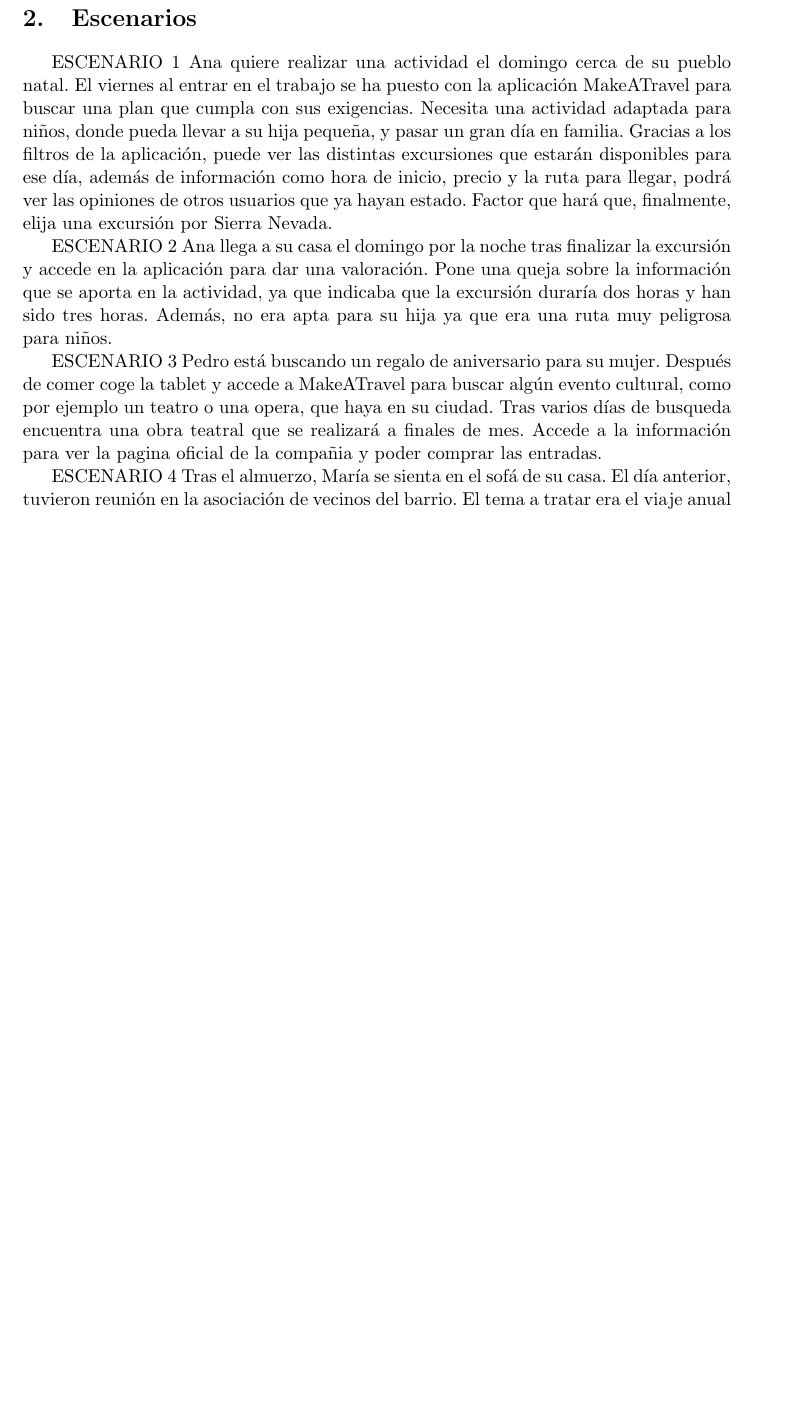
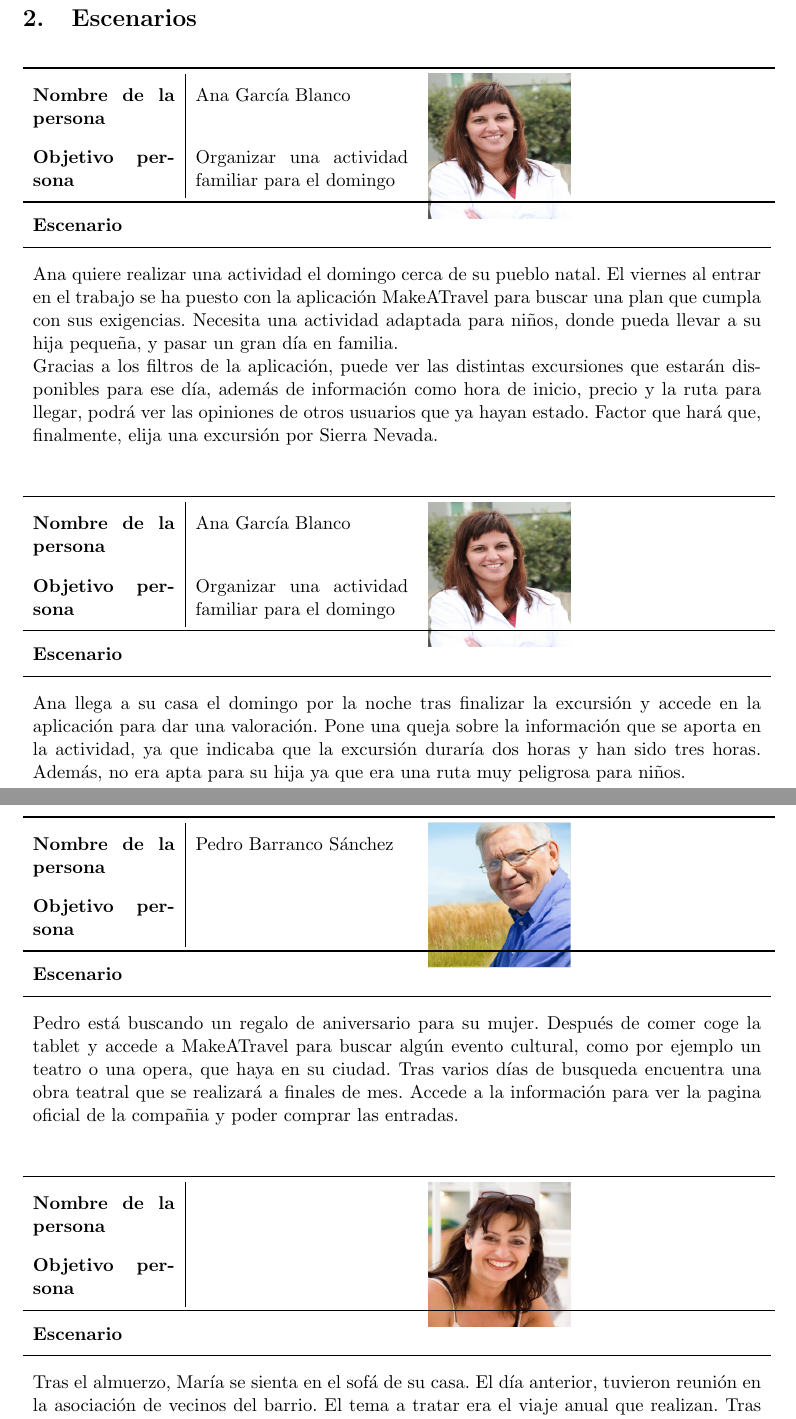
Before and after one commit to SofiaAlmeida/MDA, a LaTeX document (p2/p2.tex): part of page 6 of 7 before the commit and two parts of pages 6 and 7 of 9 after it, the two joined at a grey line, cut so that both start at the same text, the shorter picture padded with empty space. Compiled offline with pdfLaTeX.

Commit message:
Añadir las tablas de escenarios a p2

```diff
--- a/p2/p2.tex
+++ b/p2/p2.tex
@@ -257,21 +257,83 @@
 	\end{tabular}
 \end{table}
 
-%%HAY QUE HACER LAS TABLAS
+
 \newpage
 \section{Escenarios}
-ESCENARIO 1
+
+%ESCENARIO 1
+\begin{table}[H]
+  \centering
+  \begin{tabular}{p{0.2\linewidth}|p{0.3\linewidth}p{0.475\linewidth}}
+    \toprule
+    \textbf{Nombre de la persona} & Ana García Blanco &\multirow{2}{*}{\begin{minipage}{1.\textwidth}\includegraphics[width=0.2\textwidth, height=30mm]{Ana}\end{minipage}}\\
+    \textbf{Objetivo persona} & Organizar una actividad familiar para el domingo & \\
+    \bottomrule
+  \end{tabular}
+
+\begin{tabular}{p{1.028\linewidth}}
+  \textbf{Escenario}\\
+  \midrule
   Ana quiere realizar una actividad el domingo cerca de su pueblo natal. El viernes al entrar en el trabajo se ha puesto con la aplicación MakeATravel para buscar una plan que cumpla con sus exigencias.
 Necesita una actividad adaptada para niños, donde pueda llevar a su hija pequeña, y pasar un gran día en familia.
+
 Gracias a los filtros de la aplicación, puede ver las distintas excursiones que estarán disponibles para ese día, además de información como hora de inicio, precio y la ruta para llegar, podrá ver las opiniones de otros usuarios que ya hayan estado. Factor que hará que, finalmente, elija una excursión por Sierra Nevada.
 
-ESCENARIO 2
+\end{tabular}
+\end{table}
+
+
+%ESCENARIO 2
+\begin{table}[H]
+  \centering
+  \begin{tabular}{p{0.2\linewidth}|p{0.3\linewidth}p{0.475\linewidth}}
+    \toprule
+    \textbf{Nombre de la persona} & Ana García Blanco &\multirow{2}{*}{\begin{minipage}{1.\textwidth}\includegraphics[width=0.2\textwidth, height=30mm]{Ana}\end{minipage}}\\
+    \textbf{Objetivo persona} & Organizar una actividad familiar para el domingo & \\
+    \bottomrule
+  \end{tabular}
+
+\begin{tabular}{p{1.028\linewidth}}
+  \textbf{Escenario}\\
+  \midrule
   Ana llega a su casa el domingo por la noche tras finalizar la excursión y accede en la aplicación para dar una valoración. Pone una queja sobre la información que se aporta en la actividad, ya que indicaba que la excursión duraría dos horas y han sido tres horas. Además, no era apta para su hija ya que era una ruta muy peligrosa para niños.
+\end{tabular}
+\end{table}
 
-ESCENARIO 3
+
+%ESCENARIO 3
+\begin{table}[H]
+  \centering
+  \begin{tabular}{p{0.2\linewidth}|p{0.3\linewidth}p{0.475\linewidth}}
+    \toprule
+    \textbf{Nombre de la persona} & Pedro Barranco Sánchez &\multirow{2}{*}{\begin{minipage}{1.\textwidth}\includegraphics[width=0.2\textwidth, height=30mm]{Pedro}\end{minipage}}\\
+    \textbf{Objetivo persona} &  & \\
+    \bottomrule
+  \end{tabular}
+
+\begin{tabular}{p{1.028\linewidth}}
+  \textbf{Escenario}\\
+  \midrule
   Pedro está buscando un regalo de aniversario para su mujer. Después de comer coge la tablet y accede a MakeATravel para buscar algún evento cultural, como por ejemplo un teatro o una opera, que haya en su ciudad. Tras varios días de busqueda encuentra una obra teatral que se realizará a finales de mes. Accede a la información para ver la pagina oficial de la compañia y poder comprar las entradas.
 
-ESCENARIO 4
-Tras el almuerzo, María se sienta en el sofá de su casa. El día anterior, tuvieron reunión en la asociación de vecinos del barrio. El tema a tratar era el viaje anual que realizan. Tras debatir, decidieron que el de este año sería un viaje por pueblos de toda España ya que el anterior fue a una ciudad. Como la persona que se había encargado de organizarlos hasta el momento se había mudado, María se ofreció para organizarlo, aunque nunca antes lo había hecho. Por ello, abre al aplicación MakeATravel en su móvil. Va pasando progresivamente por las distintas categorías que ofrece la aplicación ya que no está muy segura de dónde buscar lo que desea. En un momento dado, encuentra una ruta por pueblos en el norte del país. Apunta la información más relevante que aporta la aplicación para proponerla en la siguiente reunión.
+\end{tabular}
+\end{table}
 
-ESCENARIO 5
+
+%ESCENARIO 4
+\begin{table}[H]
+  \centering
+  \begin{tabular}{p{0.2\linewidth}|p{0.3\linewidth}p{0.475\linewidth}}
+    \toprule
+    \textbf{Nombre de la persona} &  &\multirow{2}{*}{\begin{minipage}{1.\textwidth}\includegraphics[width=0.2\textwidth, height=30mm]{Maria}\end{minipage}}\\
+    \textbf{Objetivo persona} &  & \\
+    \bottomrule
+  \end{tabular}
+
+\begin{tabular}{p{1.028\linewidth}}
+  \textbf{Escenario}\\
+  \midrule
+	Tras el almuerzo, María se sienta en el sofá de su casa. El día anterior, tuvieron reunión en la asociación de vecinos del barrio. El tema a tratar era el viaje anual que realizan. Tras debatir, decidieron que el de este año sería un viaje por pueblos de toda España ya que el anterior fue a una ciudad. Como la persona que se había encargado de organizarlos hasta el momento se había mudado, María se ofreció para organizarlo, aunque nunca antes lo había hecho.
+
+	Por ello, abre al aplicación MakeATravel en su móvil. Va pasando progresivamente por las distintas categorías que ofrece la aplicación ya que no está muy segura de dónde buscar lo que desea. En un momento dado, encuentra una ruta por pueblos en el norte del país. Apunta la información más relevante que aporta la aplicación para proponerla en la siguiente reunión.
+\end{tabular}
```
Also changed, not shown: Imagenes/Elena.png (added), p2/p2.tex (55 more changed lines). Lines whose indentation alone changed are shown as unchanged.
